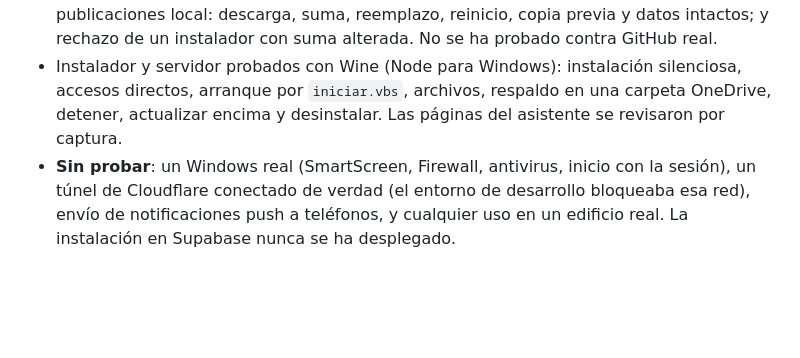
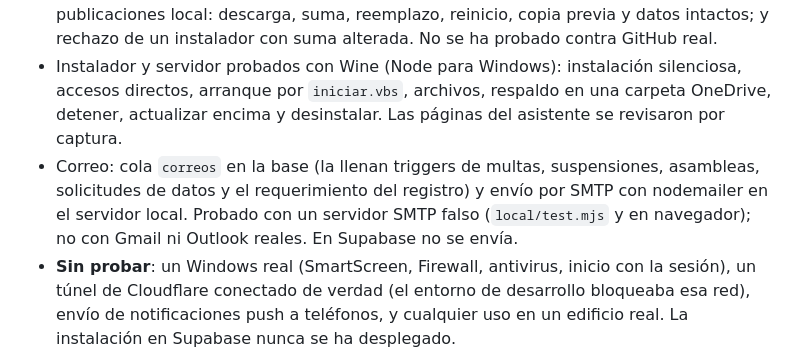
Before and after one commit to Ctuna89/mi-edificio, a Markdown page: HANDOFF.md, the part around the change. GitHub-like rendering; blank space fills up the shorter version.

```diff
--- a/HANDOFF.md
+++ b/HANDOFF.md
@@ -63,6 +63,7 @@ Funciones RPC: `crear_edificio`, `buscar_edificio`, `puede_crear_edificio`, `rec
 - La prueba en navegador y las de interfaz con cliente simulado no están en el repositorio.
 - Actualización con un clic probada con Wine de 0.1.1 a 0.1.2 contra un servidor de publicaciones local: descarga, suma, reemplazo, reinicio, copia previa y datos intactos; y rechazo de un instalador con suma alterada. No se ha probado contra GitHub real.
 - Instalador y servidor probados con Wine (Node para Windows): instalación silenciosa, accesos directos, arranque por `iniciar.vbs`, archivos, respaldo en una carpeta OneDrive, detener, actualizar encima y desinstalar. Las páginas del asistente se revisaron por captura.
+- Correo: cola `correos` en la base (la llenan triggers de multas, suspensiones, asambleas, solicitudes de datos y el requerimiento del registro) y envío por SMTP con nodemailer en el servidor local. Probado con un servidor SMTP falso (`local/test.mjs` y en navegador); no con Gmail ni Outlook reales. En Supabase no se envía.
 - **Sin probar**: un Windows real (SmartScreen, Firewall, antivirus, inicio con la sesión), un túnel de Cloudflare conectado de verdad (el entorno de desarrollo bloqueaba esa red), envío de notificaciones push a teléfonos, y cualquier uso en un edificio real. La instalación en Supabase nunca se ha desplegado.
 
 ## Pendientes sugeridos (en orden)
```
Also changed, not shown: CHANGELOG.md (+1 -0 lines), README.md (+14 -0 lines), docs/capturas/correo.png (added), 8 other files.
